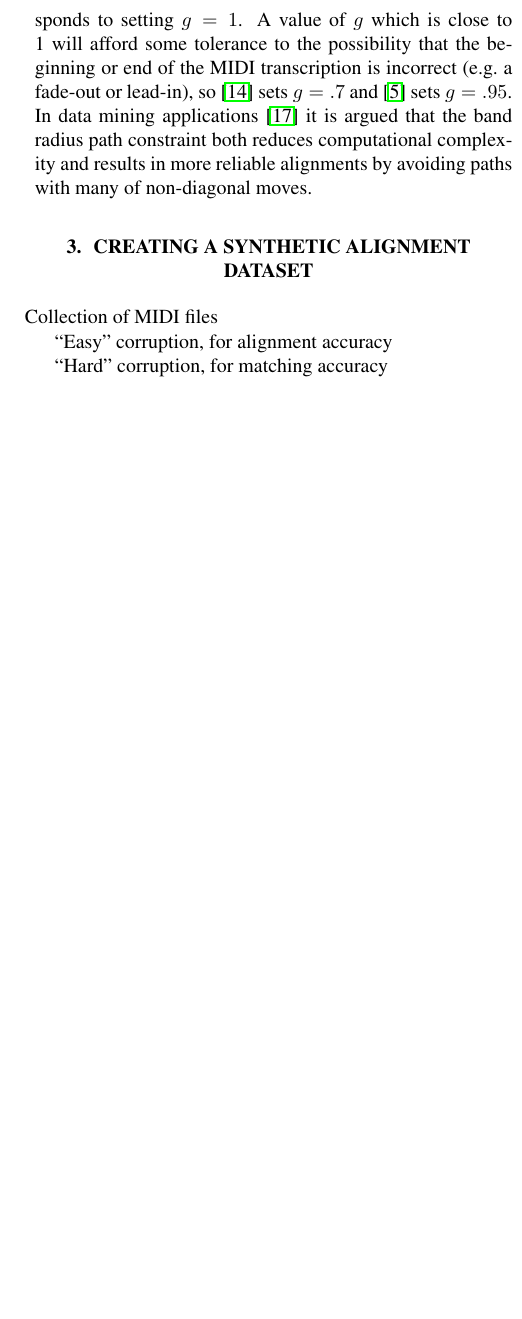
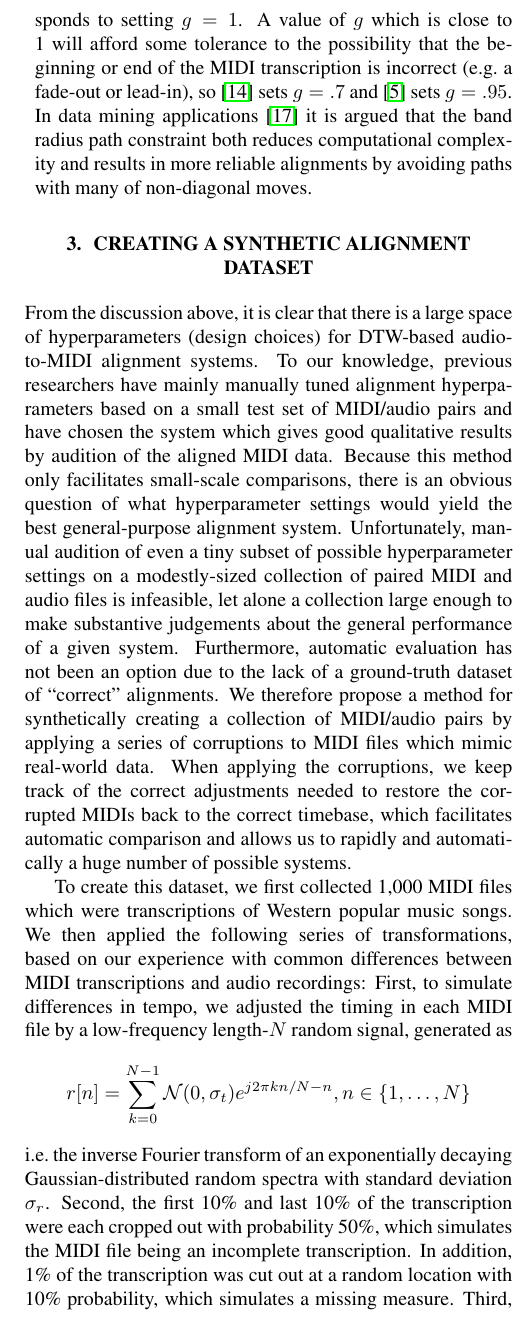
Before and after one commit to craffel/alignment-search-icassp2016, a LaTeX paper (paper.tex): part of one column of page 3 of 4, cut so that both start at the same text, the shorter picture padded with empty space. Compiled offline with pdfLaTeX.

Commit message:
Add dataset section

```diff
--- a/paper.tex
+++ b/paper.tex
@@ -119,6 +119,21 @@ In data mining applications \cite{ratanamahatana2004everything} it is argued tha
 \section{Creating a Synthetic Alignment Dataset}
 \label{sec:synthetic}
 
-Collection of MIDI files
+From the discussion above, it is clear that there is a large space of hyperparameters (design choices) for DTW-based audio-to-MIDI alignment systems.
+To our knowledge, previous researchers have mainly manually tuned alignment hyperparameters based on a small test set of MIDI/audio pairs and have chosen the system which gives good qualitative results by audition of the aligned MIDI data.
+Because this method only facilitates small-scale comparisons, there is an obvious question of what hyperparameter settings would yield the best general-purpose alignment system.
+Unfortunately, manual audition of even a tiny subset of possible hyperparameter settings on a modestly-sized collection of paired MIDI and audio files is infeasible, let alone a collection large enough to make substantive judgements about the general performance of a given system.
+Furthermore, automatic evaluation has not been an option due to the lack of a ground-truth dataset of ``correct'' alignments.
+We therefore propose a method for synthetically creating a collection of MIDI/audio pairs by applying a series of corruptions to MIDI files which mimic real-world data.
+When applying the corruptions, we keep track of the correct adjustments needed to restore the corrupted MIDIs back to the correct timebase, which facilitates automatic comparison and allows us to rapidly and automatically a huge number of possible systems.
 
-``Easy'' corruption, for alignment accuracy
+To create this dataset, we first collected 1,000 MIDI files which were transcriptions of Western popular music songs.
+We then applied the following series of transformations, based on our experience with common differences between MIDI transcriptions and audio recordings:
+First, to simulate differences in tempo, we adjusted the timing in each MIDI file by a low-frequency length-$N$ random signal, generated as
+$$
+r[n] = \sum_{k = 0}^{N - 1} \mathcal{N}(0, \sigma_t) e^{j2\pi kn/N - n}, n \in \{1, \ldots, N\}
+$$
+i.e.\ the inverse Fourier transform of an exponentially decaying Gaussian-distributed random spectra with standard deviation $\sigma_r$.
+Second, the first 10\% and last 10\% of the transcription were each cropped out with probability 50\%, which simulates the MIDI file being an incomplete transcription.
+In addition, 1\% of the transcription was cut out at a random location with 10\% probability, which simulates a missing measure.
+Third, because it is common for a MIDI transcription to be missing an instrument (for example, karaoke versions of songs are frequently distributed as MIDI files, which do not contain a vocal instrument), we removed each instrument track in each MIDI file with probability $p_r$, making sure to never remove all instruments.
@@ -125,2 +145,2 @@ Collection of MIDI files
 
-``Hard'' corruption, for matching accuracy
+As described in Section \ref{sec:intro}, a DTW-based alignment system can serve two purposes: First, to align a MIDI transcription in time to an audio recording, and second, to produce a confidence score denoting the quality of the transcription or whether the MIDI file is a transcription of the recording at all.
```
Also changed, not shown: paper.pdf, paper.tex (10 more changed lines).
